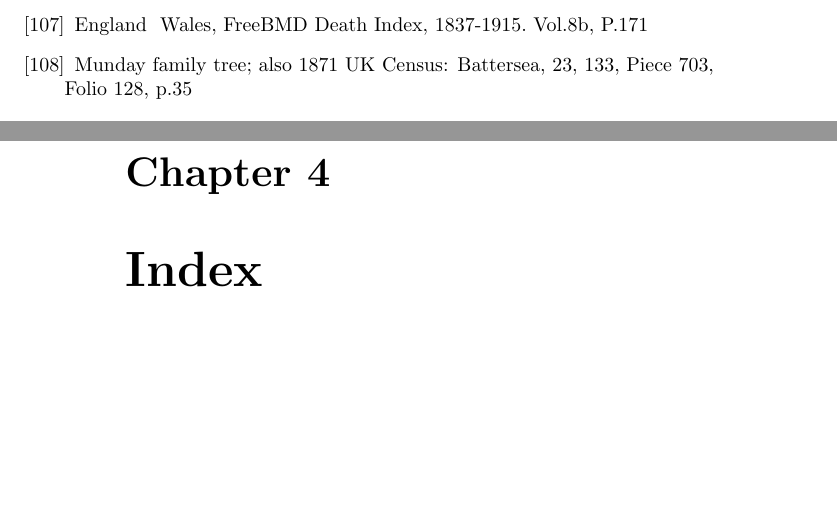
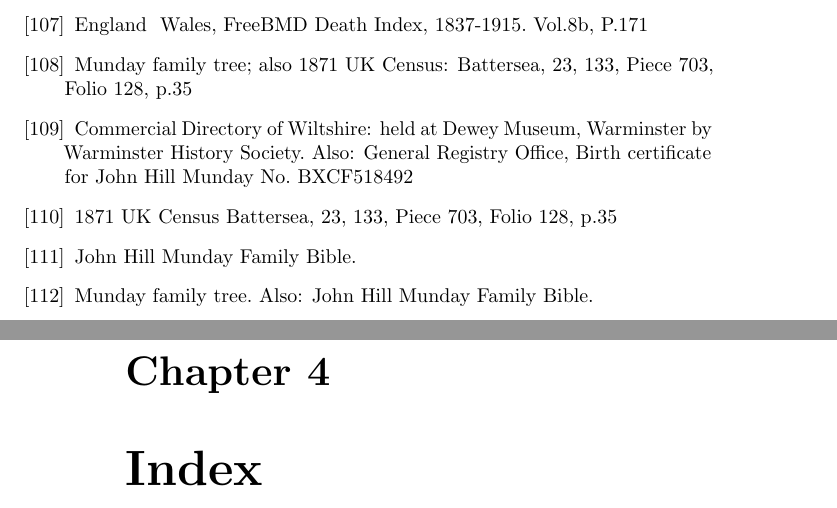
Before and after one commit to samwilson/cfb, a LaTeX book (main.tex, which reads bibliography.tex): two parts of pages 47 and 48 of 49, joined at a grey line, cut so that both start at the same text, the shorter picture padded with empty space. Compiled offline with pdfLaTeX.

Commit message:
Update bibliography.tex

```diff
--- a/bibliography.tex
+++ b/bibliography.tex
@@ -403,4 +403,22 @@
 	Munday family tree; also
 	1871 UK Census: Battersea, 23, 133, Piece 703, Folio 128, p.35
 
+\bibitem{WillMundayOccupation}
+	Commercial Directory of Wiltshire: held at Dewey Museum, Warminster by Warminster History Society.
+	Also: General Registry Office, Birth certificate for John Hill Munday No. BXCF518492
+
+\bibitem{WillMundayBattersea}
+	1871 UK Census
+	Battersea, 23, 133, Piece 703, Folio 128, p.35
+
+\bibitem{WillMundayDeath}
+	John Hill Munday Family Bible.
+
+\bibitem{MaryHillBirthDeath}
+	Munday family tree. Also:
+	John Hill Munday Family Bible.
+
+
+
+
 \end{thebibliography}
```
